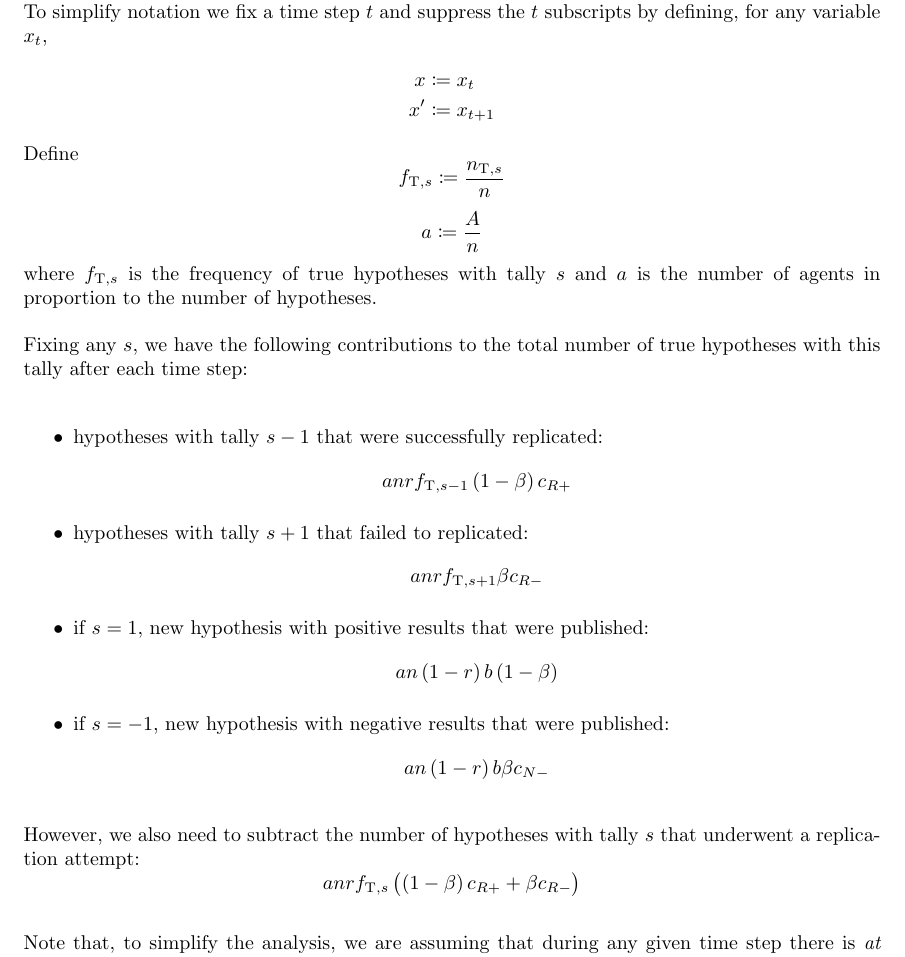
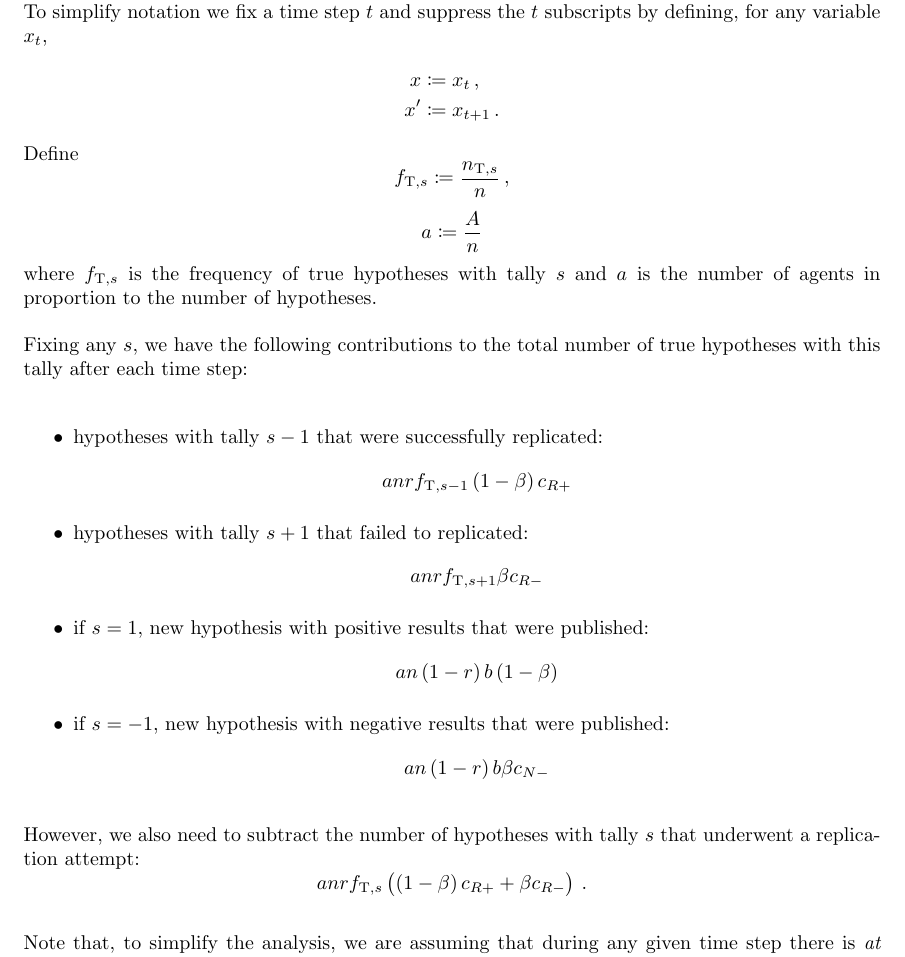
Before and after one commit to mwiens91/scientific-research-practices-code, a LaTeX document (src/core_science_model/core-science-model-analysis.tex): part of page 1 of 2, cut so that both start at the same text. Compiled offline with pdfLaTeX.

Commit message:
Add punctuation to equations in TeX

```diff
--- a/src/core_science_model/core-science-model-analysis.tex
+++ b/src/core_science_model/core-science-model-analysis.tex
@@ -33,11 +33,12 @@ $t$-th iteration of the model. To simplify notation we fix a time step
 $t$ and suppress the $t$ subscripts by defining, for any variable $x_t$,
 %
 \begin{align*}
-    x &\coloneqq x_t \\
+    x &\coloneqq x_t \,, \\
     x^\prime &\coloneqq x_{t + 1}
+    \,.
 \end{align*}
 %
-Define $$f_{\tT, s} \coloneqq \frac{n_{\tT, s}}{n}$$ $$a \coloneqq \frac{A}{n}$$
+Define $$f_{\tT, s} \coloneqq \frac{n_{\tT, s}}{n}\,,$$ $$a \coloneqq \frac{A}{n}$$
 where $f_{\tT, s}$ is the frequency of true hypotheses with tally $s$
 and $a$ is the number of agents in proportion to the number of
 hypotheses.
@@ -61,7 +62,7 @@ of true hypotheses with this tally after each time step:
 
 However, we also need to subtract the number of hypotheses with tally
 $s$ that underwent a replication attempt:
-$$a n r f_{\tT, s} \del{\del{1 - \beta} c_{R +} + \beta c_{R -}}$$
+$$a n r f_{\tT, s} \del{\del{1 - \beta} c_{R +} + \beta c_{R -}}\,.$$
 
 Note that, to simplify the analysis, we are assuming that during any
 given time step there is \textit{at most} one replication attempt per
```
Also changed, not shown: src/core_science_model/core-science-model-analysis.tex (3 more changed lines).
